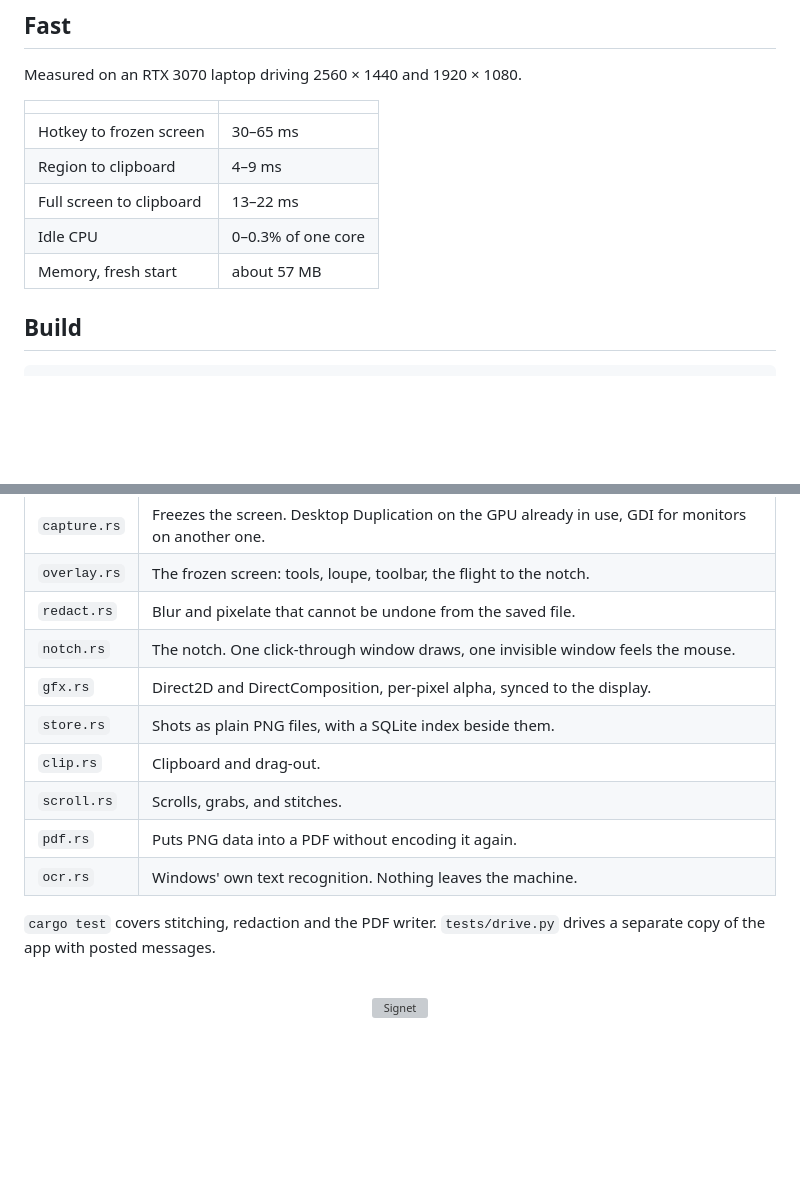
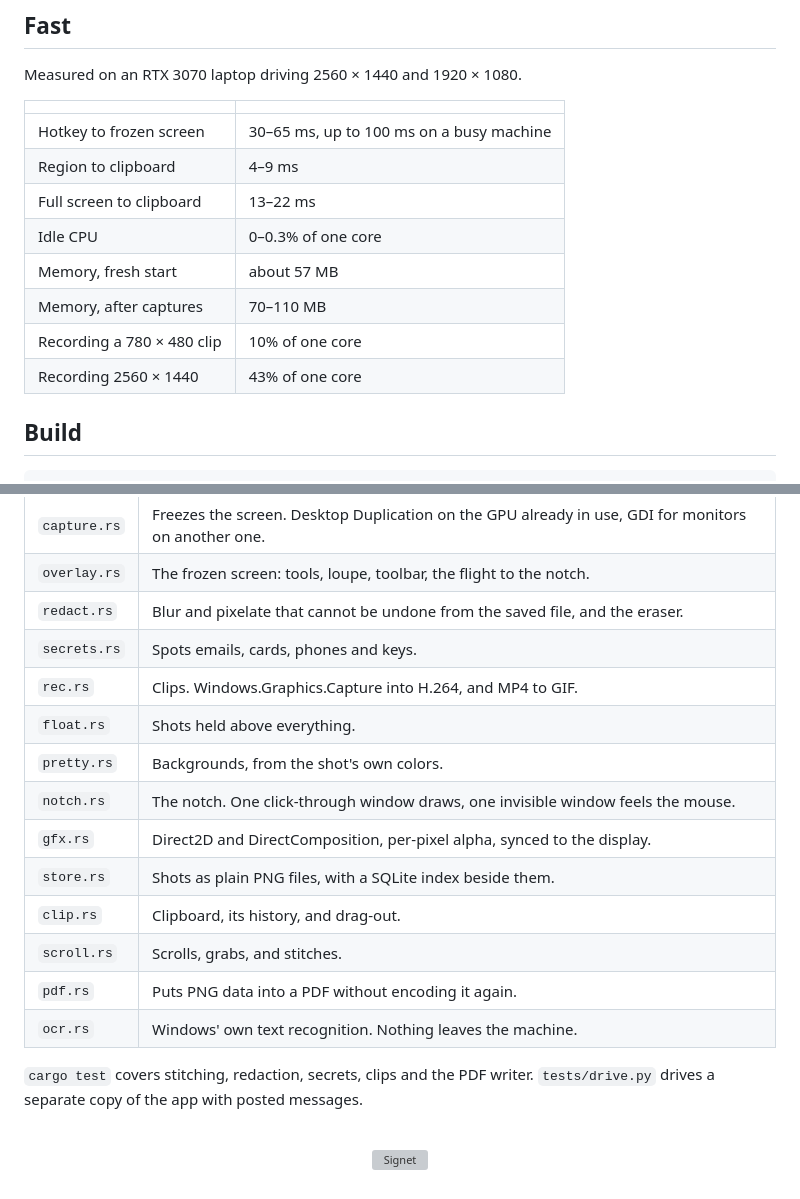
Before and after one commit to Nabin-me/ledge-grab, a Markdown page: README.md, 2 parts joined by grey strips. GitHub-like rendering; folded sections open; blank space fills up the shorter version; grey boxes are pictures that could not be loaded.

```diff
--- a/README.md
+++ b/README.md
@@ -66,11 +82,14 @@ Measured on an RTX 3070 laptop driving 2560 × 1440 and 1920 × 1080.
 
 | | |
 |---|---|
-| Hotkey to frozen screen | 30–65 ms |
+| Hotkey to frozen screen | 30–65 ms, up to 100 ms on a busy machine |
 | Region to clipboard | 4–9 ms |
 | Full screen to clipboard | 13–22 ms |
 | Idle CPU | 0–0.3% of one core |
 | Memory, fresh start | about 57 MB |
+| Memory, after captures | 70–110 MB |
+| Recording a 780 × 480 clip | 10% of one core |
+| Recording 2560 × 1440 | 43% of one core |
 
 ## Build
 
@@ -88,16 +107,20 @@ Built with Rust 1.98 and the Windows SDK. The result is one file, `target\releas
 |---|---|
 | `capture.rs` | Freezes the screen. Desktop Duplication on the GPU already in use, GDI for monitors on another one. |
 | `overlay.rs` | The frozen screen: tools, loupe, toolbar, the flight to the notch. |
-| `redact.rs` | Blur and pixelate that cannot be undone from the saved file. |
+| `redact.rs` | Blur and pixelate that cannot be undone from the saved file, and the eraser. |
+| `secrets.rs` | Spots emails, cards, phones and keys. |
+| `rec.rs` | Clips. Windows.Graphics.Capture into H.264, and MP4 to GIF. |
+| `float.rs` | Shots held above everything. |
+| `pretty.rs` | Backgrounds, from the shot's own colors. |
 | `notch.rs` | The notch. One click-through window draws, one invisible window feels the mouse. |
 | `gfx.rs` | Direct2D and DirectComposition, per-pixel alpha, synced to the display. |
 | `store.rs` | Shots as plain PNG files, with a SQLite index beside them. |
-| `clip.rs` | Clipboard and drag-out. |
+| `clip.rs` | Clipboard, its history, and drag-out. |
 | `scroll.rs` | Scrolls, grabs, and stitches. |
 | `pdf.rs` | Puts PNG data into a PDF without encoding it again. |
 | `ocr.rs` | Windows' own text recognition. Nothing leaves the machine. |
 
-`cargo test` covers stitching, redaction and the PDF writer. `tests/drive.py` drives a separate copy of the app with posted messages.
+`cargo test` covers stitching, redaction, secrets, clips and the PDF writer. `tests/drive.py` drives a separate copy of the app with posted messages.
 
 </details>
 
```
Also changed, not shown: other parts of README.md (+20 -4 lines), docs/secrets.png (added), 15 other files.
